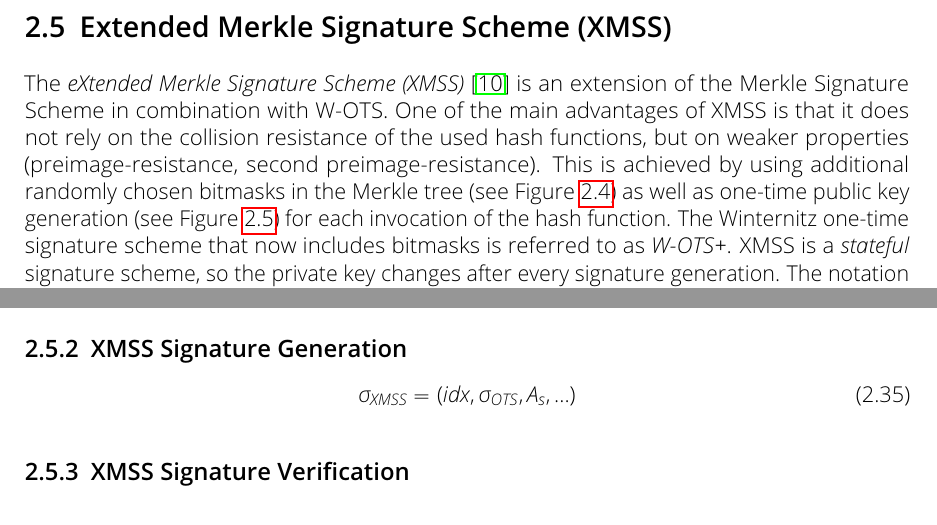
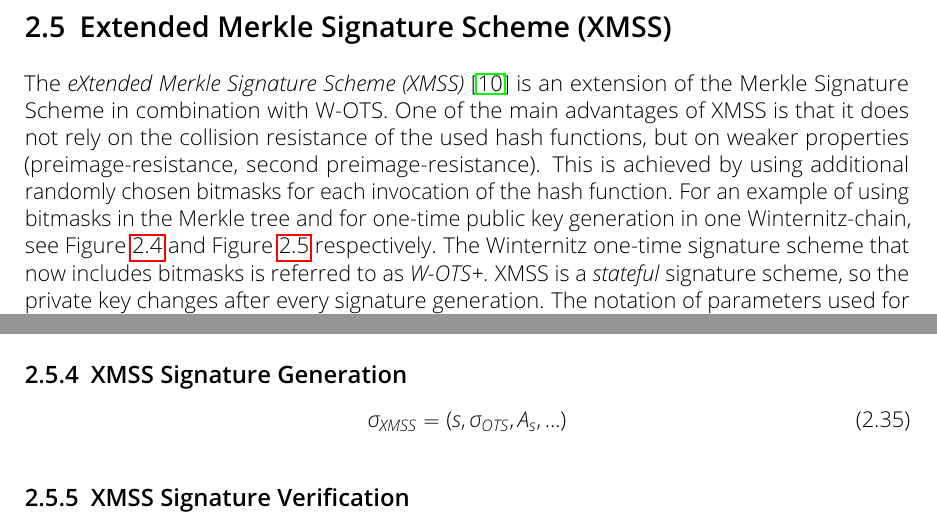
Before and after one commit to Amyy/master_thesis, a LaTeX thesis (thesis.tex, which reads chapters/background.tex): two parts of pages 15 and 16 of 19 before the commit and two parts of pages 15 and 17 of 20 after it, joined at a grey line, cut so that both start at the same text. Compiled offline with pdfLaTeX.

Commit message:
xmss: explaining why no collision resistance = minimal security assumption = good
* inserted omitting collision resistance section -> to be continued
* inserted WOTS+ section head -> better to have extra section
* fixed some things in xmss introduction

```diff
--- a/chapters/background.tex
+++ b/chapters/background.tex
@@ -587,12 +588,13 @@ This section is also explained in detail with a depiction of the Merkle tree in
 %!!! https://eprint.iacr.org/2020/470.pdf : Example picture to show XMSS + L-trees
 
 \section{Extended Merkle Signature Scheme (XMSS)}
-The \textit{eXtended Merkle Signature Scheme (XMSS)}~\cite{xmss_RFC8391} is an extension of the Merkle Signature Scheme in combination with W-OTS. One of the main advantages of XMSS is that it does not rely on the collision resistance of the used hash functions, but on weaker properties (preimage-resistance, second preimage-resistance). This is achieved by using additional randomly chosen bitmasks in the Merkle tree (see Figure~\ref{img:example_xmss_minitree}) as well as one-time public key generation (see Figure~\ref{img:example_wots+_bitmask}) for each invocation of the hash function. The Winternitz one-time signature scheme that now includes bitmasks is referred to as \textit{W-OTS+}. XMSS is a \textit{stateful} signature scheme, so the private key changes after every signature generation. % evlt eigene subsection for WOTS+
-The notation of parameters used for XMSS in this work is shown in Table~\ref{table:xmms_param}.
+The \textit{eXtended Merkle Signature Scheme (XMSS)}~\cite{xmss_RFC8391} is an extension of the Merkle Signature Scheme in combination with W-OTS. One of the main advantages of XMSS is that it does not rely on the collision resistance of the used hash functions, but on weaker properties (preimage-resistance, second preimage-resistance). This is achieved by using additional randomly chosen bitmasks for each invocation of the hash function.
+For an example of using bitmasks in the Merkle tree and for one-time public key generation in one Winternitz-chain,  see Figure~\ref{img:example_xmss_minitree} and Figure~\ref{img:example_wots+_bitmask} respectively. The Winternitz one-time signature scheme that now includes bitmasks is referred to as \textit{W-OTS+}. XMSS is a \textit{stateful} signature scheme, so the private key changes after every signature generation. The notation of parameters used for XMSS in this work is shown in Table~\ref{table:xmms_param}.
 % Maybe add this to "stateful": If a secret key state is used twice, no cryptographic security guarantees remain. (There exists a possibility to make digital signature system with underlying one-time signature scheme stateless - SPHINCS+.) -> or add to keygen
 
+
 %param for tree/xmss
-% D = complete height of the tree (pubkeys WOTS+ as leaves)c -> necessary? leave out for now
+% D = complete height of the tree (pubkeys WOTS+ as leaves)c -> in xmss RFC, they don't distinguish heigth merkle + height LMS trees, uses complete height of xmss tree
 % source https://eprint.iacr.org/2020/470.pdf
 % l = number of Winternitz chains used in a single OTS operation -> ? why, check this
 % maybe add: SEED (public), idx (Blatt index), w, n, hashfunctions...
@@ -727,12 +742,12 @@ H_{i,j} =  h(H_{i-1,2j} \oplus b_{i,left} \concat H_{i-1,2j+1} \oplus b_{i,right
 
 \subsection{XMSS Signature Generation}
 % Quelle: RFC xmss
-% idx = index of next unused WOTS keypair/leaf
+% s = index of the WOTS keypair/leaf used for this signature
 % A_s = authpath, außerdem: bytestring r für randomized message hashing -> wirklich hier nötig?
 
 \begin{equation}
 \label{eq:xmss_sign}
-\sigma_{XMSS} = (idx, \sigma_{OTS}, A_s, ...)
+\sigma_{XMSS} = (s, \sigma_{OTS}, A_s, ...)
 \end{equation}
 
 
```
Also changed, not shown: chapters/background.tex (30 more changed lines).
